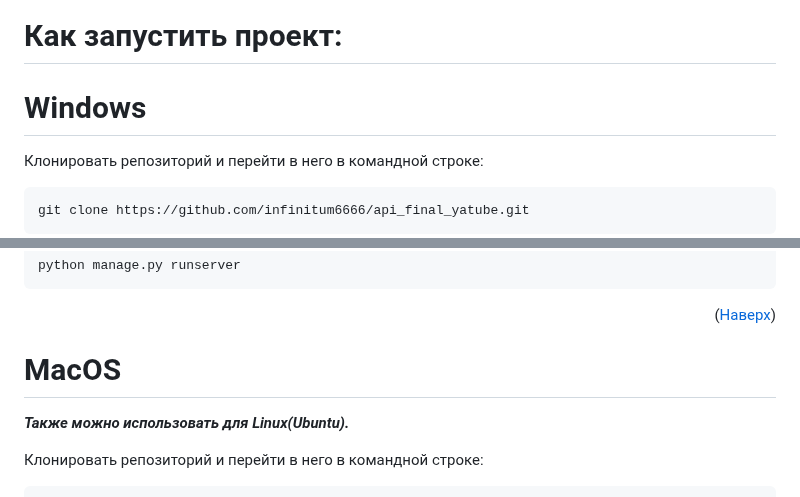
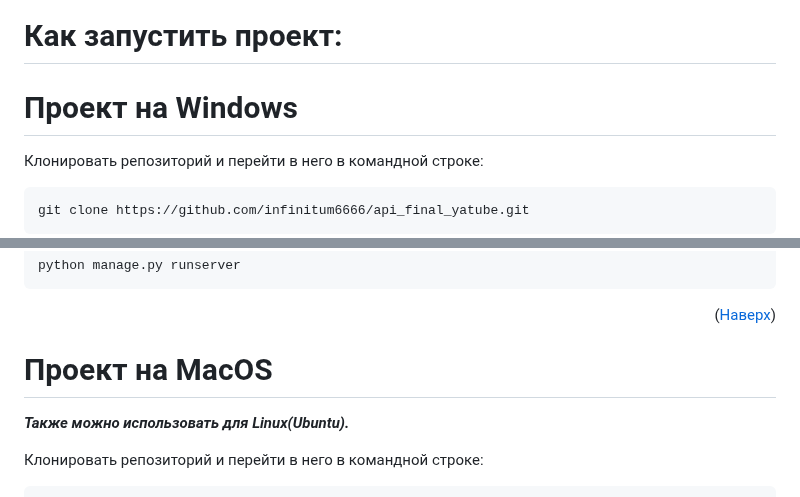
Before and after one commit to AleksandrAndreev103/api_final_yatube, a Markdown page: README.md, 2 parts joined by grey strips. GitHub-like rendering.

````diff
--- a/README.md
+++ b/README.md
@@ -97,7 +97,7 @@ python3.9 --version
 
 # Как запустить проект:
 
-# Windows
+# Проект на Windows
 Клонировать репозиторий и перейти в него в командной строке:
 
 ```
@@ -141,7 +141,7 @@ python manage.py runserver
 ```
 <p align="right">(<a href="#top">Наверх</a>)</p>
 
-# MacOS
+# Проект на MacOS
 ***Также можно использовать для Linux(Ubuntu).***
 
 Клонировать репозиторий и перейти в него в командной строке:
````
Also changed, not shown: other parts of README.md (+4 -4 lines).
